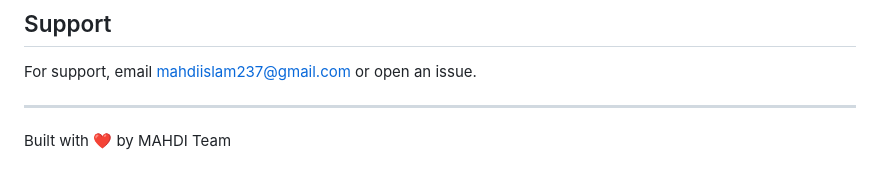
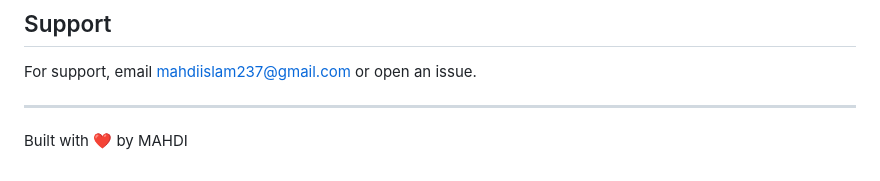
Before and after one commit to mahdi67436/cv-maker-web, a Markdown page: README.md, the part around the change. Rendered like a GitHub page.

```diff
--- a/README.md
+++ b/README.md
@@ -217,4 +217,4 @@ For support, email mahdiislam237@gmail.com or open an issue.
 
 ---
 
-Built with ❤️ by MAHDI Team
+Built with ❤️ by MAHDI
```
